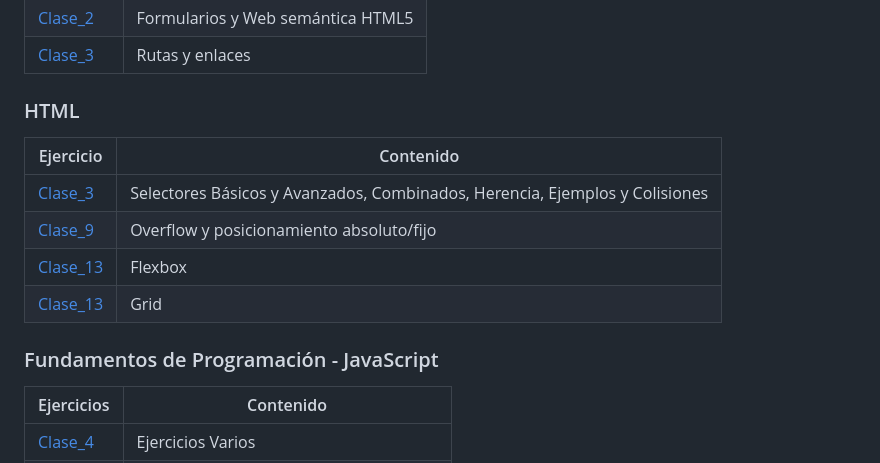
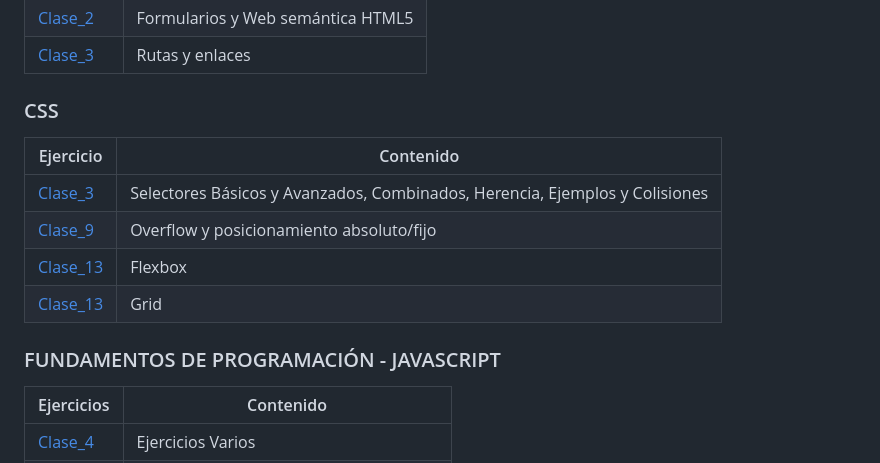
Before and after one commit to MarcoApunto/desarrolloWeb, a Markdown page: README.md, the part around the change. GitHub-like rendering.

```diff
--- a/README.md
+++ b/README.md
@@ -23,7 +23,7 @@ Curso Desarrollo de Apps con Tecnología Web - Campus Digital San Blas
 | [Clase_3](./HTML_CSS/ejercicios-clase3/ej_rutas)   | Rutas y enlaces                              |
 
 
-### HTML
+### CSS
 
 | Ejercicio                                          | Contenido                                                                   |
 | -------------------------------------------------- | --------------------------------------------------------------------------- |
@@ -33,7 +33,7 @@ Curso Desarrollo de Apps con Tecnología Web - Campus Digital San Blas
 | [Clase_13](./HTML_CSS/ejercicios-clase13/grid)     | Grid                                                                        |
 
 
-### Fundamentos de Programación - JavaScript
+### FUNDAMENTOS DE PROGRAMACIÓN - JAVASCRIPT
 
 | Ejercicios                                      | Contenido                                   |
 | ----------------------------------------------- | ------------------------------------------- |
```
